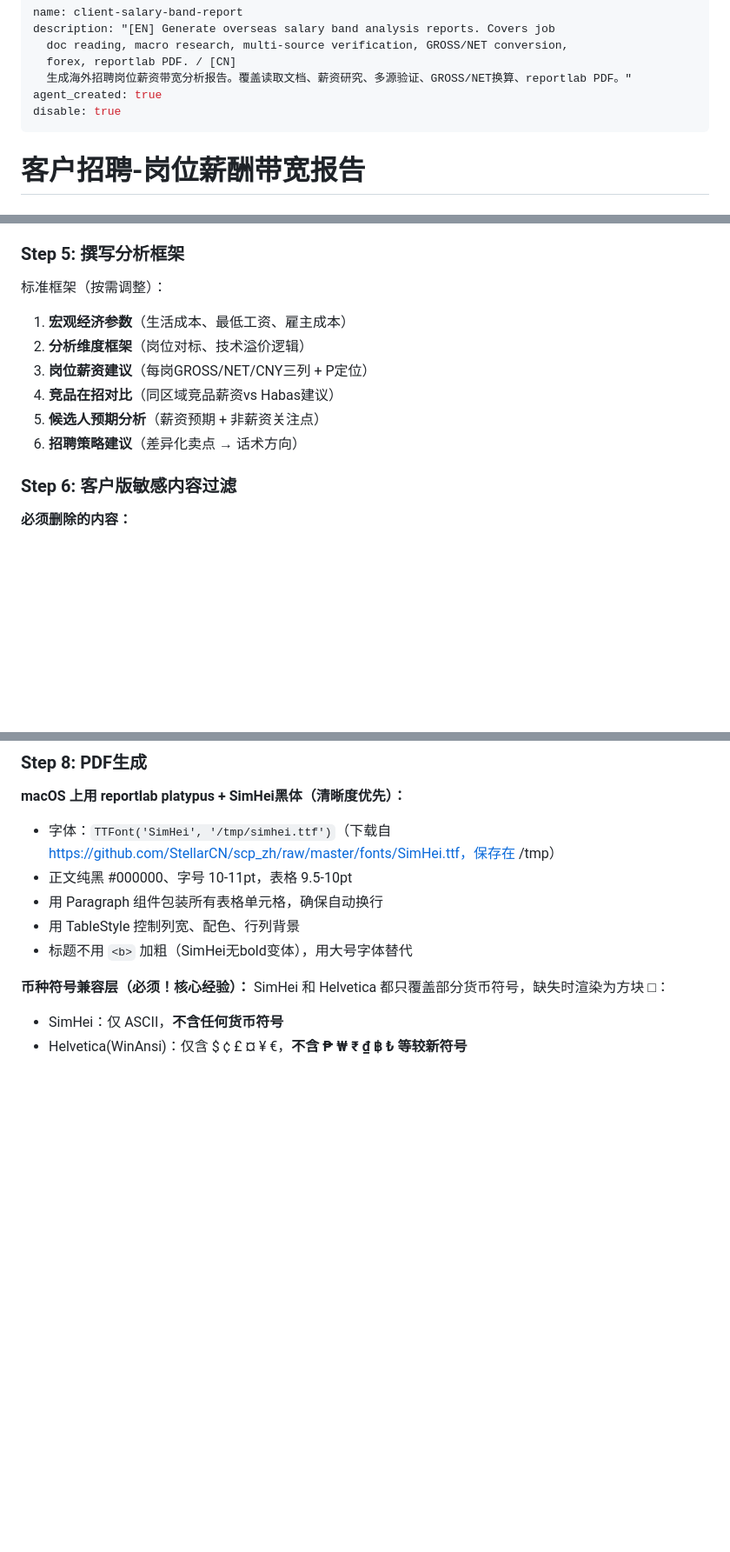
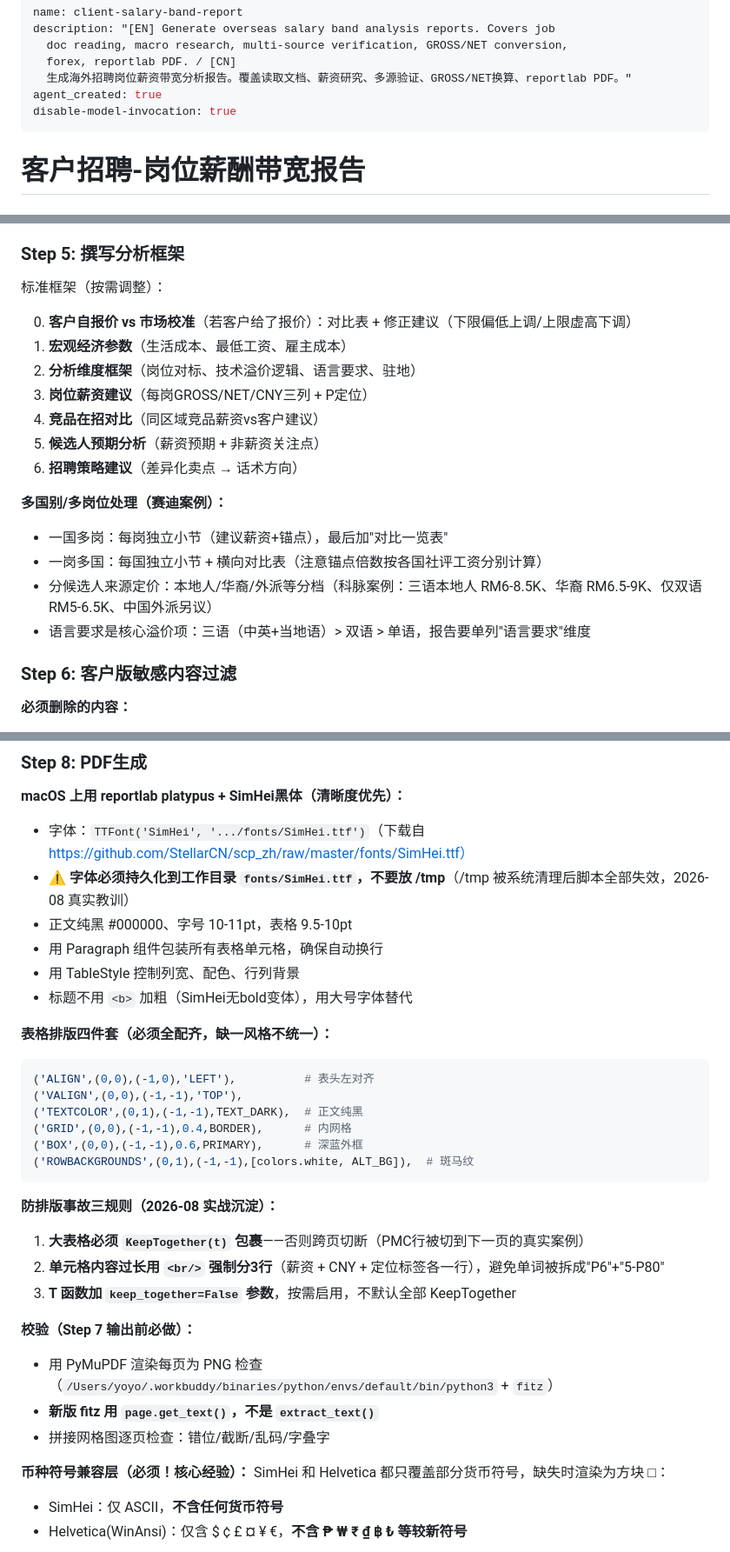
Before and after one commit to sunday7moon-hub/overseas-knowledge, a Markdown page: skills/client-salary-band-report/SKILL.md, 3 parts joined by grey strips. Shown at 87% size. GitHub-like rendering; blank space fills up the shorter version.

Commit message:
update SKILL.md: layout 4-piece set, KeepTogether, font persistence, customer quote vs market calibration

````diff
--- a/skills/client-salary-band-report/SKILL.md
+++ b/skills/client-salary-band-report/SKILL.md
@@ -5,7 +5,7 @@ description: "[EN] Generate overseas salary band analysis reports. Covers job
   forex, reportlab PDF. / [CN]
   生成海外招聘岗位薪资带宽分析报告。覆盖读取文档、薪资研究、多源验证、GROSS/NET换算、reportlab PDF。"
 agent_created: true
-disable: true
+disable-model-invocation: true
 ---
 
 # 客户招聘-岗位薪酬带宽报告
@@ -100,12 +102,19 @@ disable: true
 
 标准框架（按需调整）：
 
+0. **客户自报价 vs 市场校准**（若客户给了报价）：对比表 + 修正建议（下限偏低上调/上限虚高下调）
 1. **宏观经济参数**（生活成本、最低工资、雇主成本）
-2. **分析维度框架**（岗位对标、技术溢价逻辑）
+2. **分析维度框架**（岗位对标、技术溢价逻辑、语言要求、驻地）
 3. **岗位薪资建议**（每岗GROSS/NET/CNY三列 + P定位）
-4. **竞品在招对比**（同区域竞品薪资vs Habas建议）
+4. **竞品在招对比**（同区域竞品薪资vs客户建议）
 5. **候选人预期分析**（薪资预期 + 非薪资关注点）
 6. **招聘策略建议**（差异化卖点 → 话术方向）
+
+**多国别/多岗位处理（赛迪案例）：**
+- 一国多岗：每岗独立小节（建议薪资+锚点），最后加"对比一览表"
+- 一岗多国：每国独立小节 + 横向对比表（注意锚点倍数按各国社评工资分别计算）
+- 分候选人来源定价：本地人/华裔/外派等分档（科脉案例：三语本地人 RM6-8.5K、华裔 RM6.5-9K、仅双语 RM5-6.5K、中国外派另议）
+- 语言要求是核心溢价项：三语（中英+当地语）> 双语 > 单语，报告要单列"语言要求"维度
 
 ### Step 6: 客户版敏感内容过滤
 
@@ -148,11 +158,32 @@ disable: true
 ### Step 8: PDF生成
 
 **macOS 上用 reportlab platypus + SimHei黑体（清晰度优先）：**
-- 字体：`TTFont('SimHei', '/tmp/simhei.ttf')`（下载自 https://github.com/StellarCN/scp_zh/raw/master/fonts/SimHei.ttf，保存在 /tmp）
+- 字体：`TTFont('SimHei', '.../fonts/SimHei.ttf')`（下载自 https://github.com/StellarCN/scp_zh/raw/master/fonts/SimHei.ttf）
+- **⚠️ 字体必须持久化到工作目录 `fonts/SimHei.ttf`，不要放 /tmp**（/tmp 被系统清理后脚本全部失效，2026-08 真实教训）
 - 正文纯黑 #000000、字号 10-11pt，表格 9.5-10pt
 - 用 Paragraph 组件包装所有表格单元格，确保自动换行
 - 用 TableStyle 控制列宽、配色、行列背景
 - 标题不用 `<b>` 加粗（SimHei无bold变体），用大号字体替代
+
+**表格排版四件套（必须全配齐，缺一风格不统一）：**
+```python
+('ALIGN',(0,0),(-1,0),'LEFT'),          # 表头左对齐
+('VALIGN',(0,0),(-1,-1),'TOP'),
+('TEXTCOLOR',(0,1),(-1,-1),TEXT_DARK),  # 正文纯黑
+('GRID',(0,0),(-1,-1),0.4,BORDER),      # 内网格
+('BOX',(0,0),(-1,-1),0.6,PRIMARY),      # 深蓝外框
+('ROWBACKGROUNDS',(0,1),(-1,-1),[colors.white, ALT_BG]),  # 斑马纹
+```
+
+**防排版事故三规则（2026-08 实战沉淀）：**
+1. **大表格必须 `KeepTogether(t)` 包裹**——否则跨页切断（PMC行被切到下一页的真实案例）
+2. **单元格内容过长用 `<br/>` 强制分3行**（薪资 + CNY + 定位标签各一行），避免单词被拆成"P6"+"5-P80"
+3. **T 函数加 `keep_together=False` 参数**，按需启用，不默认全部 KeepTogether
+
+**校验（Step 7 输出前必做）：**
+- 用 PyMuPDF 渲染每页为 PNG 检查（`/Users/yoyo/.workbuddy/binaries/python/envs/default/bin/python3` + `fitz`）
+- **新版 fitz 用 `page.get_text()`，不是 `extract_text()`**
+- 拼接网格图逐页检查：错位/截断/乱码/字叠字
 
 **币种符号兼容层（必须！核心经验）：**
 SimHei 和 Helvetica 都只覆盖部分货币符号，缺失时渲染为方块 □：
````
Also changed, not shown: other parts of skills/client-salary-band-report/SKILL.md (+14 -0 lines).
